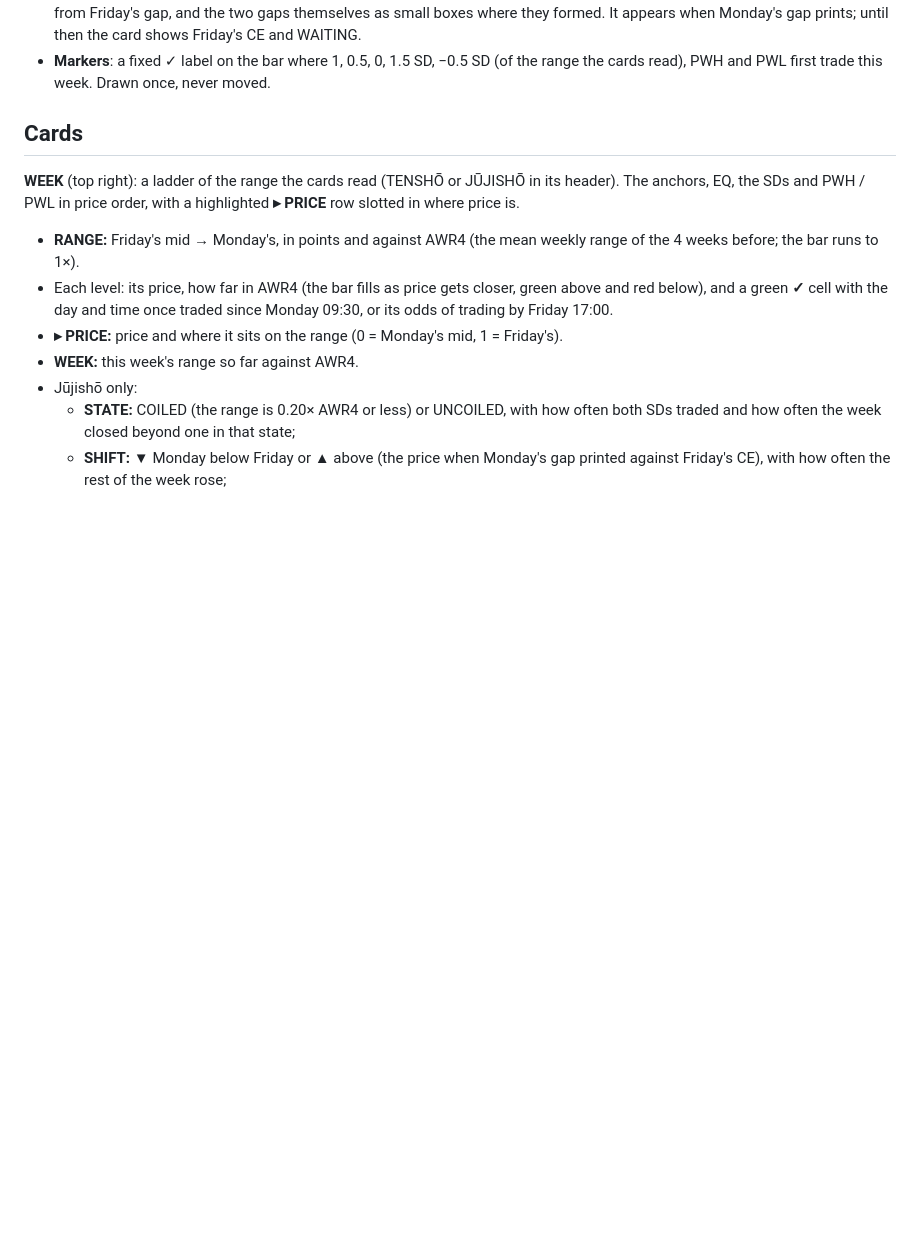
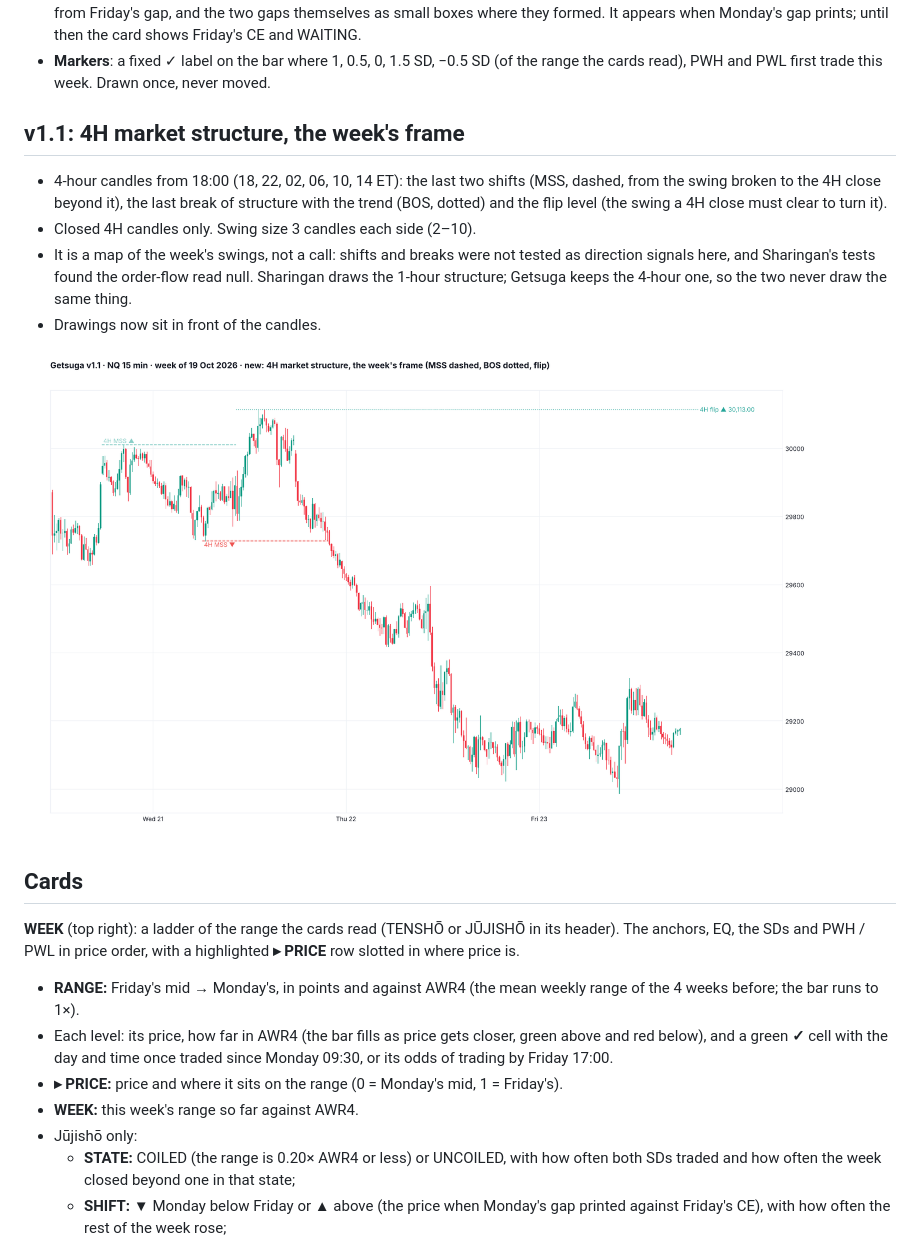
Before and after one commit to unclehk2000/twelfth-division, a Markdown page: getsuga-tensho/README.md, the part around one of its changes. GitHub-like rendering; pictures changed too: getsuga-tensho/images/Getsuga_v11_15m_4H_structure.png (added); blank space fills up the shorter version.

```diff
--- a/getsuga-tensho/README.md
+++ b/getsuga-tensho/README.md
@@ -43,6 +45,15 @@ Files: `Getsuga.pine` (the script, both modes), `TradingView_description.txt` (p
 - This week's lines end just past the day candles, so the labels sit right of price. Or run them to Friday 17:00. Past weeks end at their Friday.
 - **Jūjishō** draws its own grid (anchors, EQ, quarters and SDs by default; eighths optional so the two grids don't crowd each other) from Friday's gap, and the two gaps themselves as small boxes where they formed. It appears when Monday's gap prints; until then the card shows Friday's CE and WAITING.
 - **Markers**: a fixed ✓ label on the bar where 1, 0.5, 0, 1.5 SD, −0.5 SD (of the range the cards read), PWH and PWL first trade this week. Drawn once, never moved.
+
+## v1.1: 4H market structure, the week's frame
+
+- 4-hour candles from 18:00 (18, 22, 02, 06, 10, 14 ET): the last two shifts (MSS, dashed, from the swing broken to the 4H close beyond it), the last break of structure with the trend (BOS, dotted) and the flip level (the swing a 4H close must clear to turn it).
+- Closed 4H candles only. Swing size 3 candles each side (2–10).
+- It is a map of the week's swings, not a call: shifts and breaks were not tested as direction signals here, and Sharingan's tests found the order-flow read null. Sharingan draws the 1-hour structure; Getsuga keeps the 4-hour one, so the two never draw the same thing.
+- Drawings now sit in front of the candles.
+
+![15m: 4H structure](images/Getsuga_v11_15m_4H_structure.png)
 
 ## Cards
 
```
Also changed, not shown: other parts of getsuga-tensho/README.md (+2 -0 lines), getsuga-tensho/images/Getsuga_Desktop_15m_ICT_candles.png (added), 3 other files.
